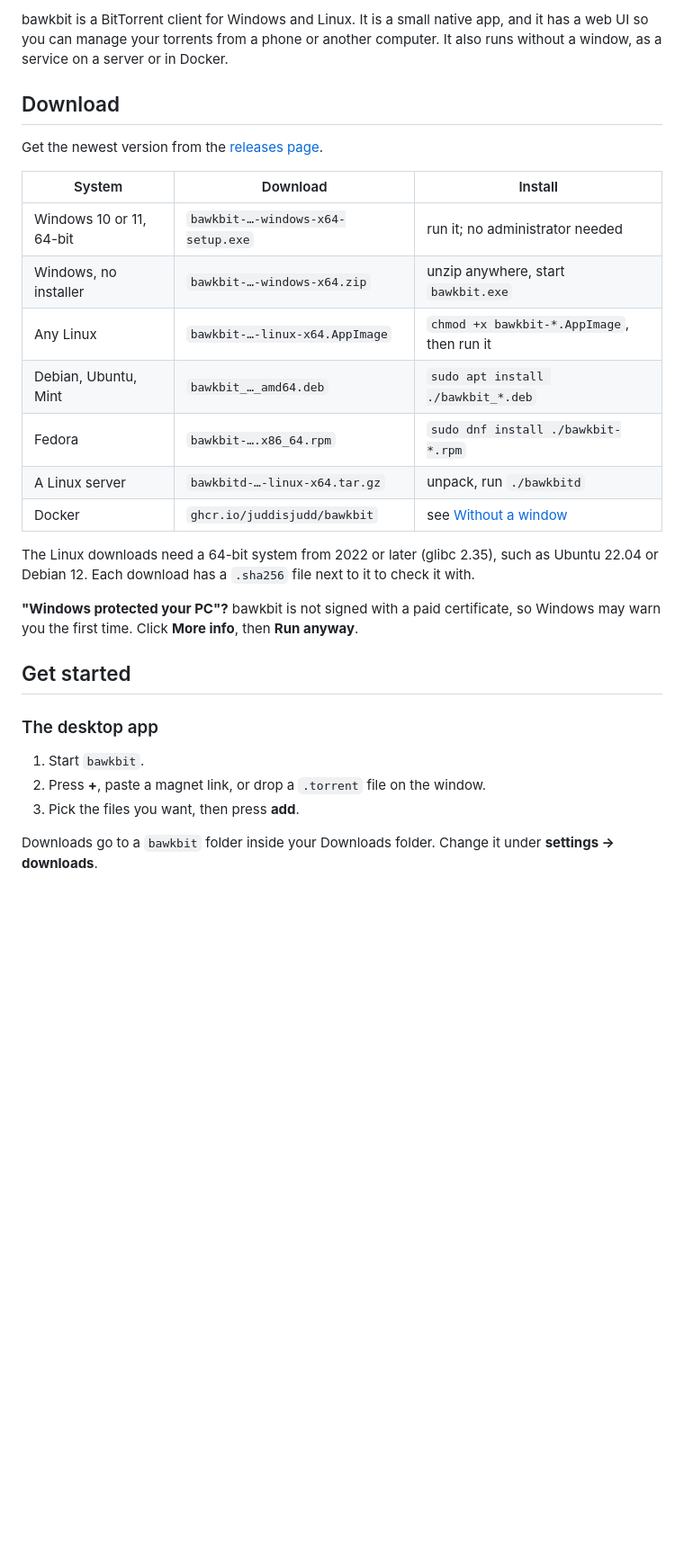
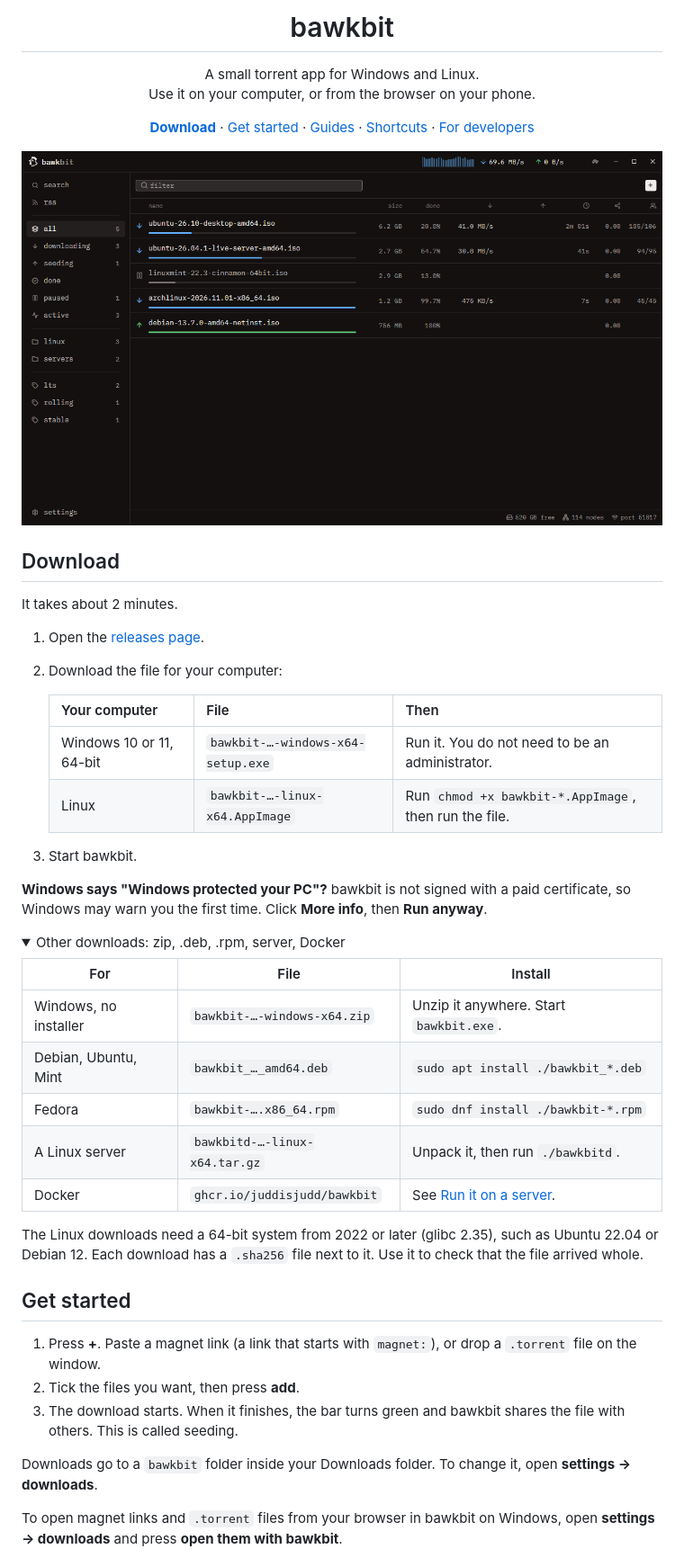
Before and after one commit to juddisjudd/bawkbit, a Markdown page: README.md, the part around one of its changes. Shown at 90% size. GitHub-like rendering; pictures changed too: docs/screenshots/main.png (added); folded sections open; blank space fills up the shorter version.

Commit message:
Rewrite the README for new users and add screenshots

```diff
--- a/README.md
+++ b/README.md
@@ -2,31 +4,59 @@
 
-bawkbit is a BitTorrent client for Windows and Linux. It is a small native app, and it has a web UI so you can manage your torrents from a phone or another computer. It also runs without a window, as a service on a server or in Docker.
+<h1 align="center">bawkbit</h1>
+
+<p align="center">
+  A small torrent app for Windows and Linux.<br>
+  Use it on your computer, or from the browser on your phone.
+</p>
+
+<p align="center">
+  <a href="https://github.com/juddisjudd/bawkbit/releases/latest"><b>Download</b></a> ·
+  <a href="#get-started">Get started</a> ·
+  <a href="#guides">Guides</a> ·
+  <a href="#keyboard-shortcuts">Shortcuts</a> ·
+  <a href="#for-developers">For developers</a>
+</p>
+
+![bawkbit with five Linux downloads: some downloading, one paused, one seeding, sorted into categories and tags](docs/screenshots/main.png)
 
 ## Download
 
-Get the newest version from the [releases page](https://github.com/juddisjudd/bawkbit/releases).
+It takes about 2 minutes.
 
-| System | Download | Install |
+1. Open the [releases page](https://github.com/juddisjudd/bawkbit/releases/latest).
+2. Download the file for your computer:
+
+   | Your computer | File | Then |
+   | --- | --- | --- |
+   | Windows 10 or 11, 64-bit | `bawkbit-…-windows-x64-setup.exe` | Run it. You do not need to be an administrator. |
+   | Linux | `bawkbit-…-linux-x64.AppImage` | Run `chmod +x bawkbit-*.AppImage`, then run the file. |
+
+3. Start bawkbit.
+
+**Windows says "Windows protected your PC"?** bawkbit is not signed with a paid certificate, so Windows may warn you the first time. Click **More info**, then **Run anyway**.
+
+<details>
+<summary>Other downloads: zip, .deb, .rpm, server, Docker</summary>
+
+| For | File | Install |
 | --- | --- | --- |
-| Windows 10 or 11, 64-bit | `bawkbit-…-windows-x64-setup.exe` | run it; no administrator needed |
-| Windows, no installer | `bawkbit-…-windows-x64.zip` | unzip anywhere, start `bawkbit.exe` |
-| Any Linux | `bawkbit-…-linux-x64.AppImage` | `chmod +x bawkbit-*.AppImage`, then run it |
+| Windows, no installer | `bawkbit-…-windows-x64.zip` | Unzip it anywhere. Start `bawkbit.exe`. |
 | Debian, Ubuntu, Mint | `bawkbit_…_amd64.deb` | `sudo apt install ./bawkbit_*.deb` |
 | Fedora | `bawkbit-….x86_64.rpm` | `sudo dnf install ./bawkbit-*.rpm` |
-| A Linux server | `bawkbitd-…-linux-x64.tar.gz` | unpack, run `./bawkbitd` |
-| Docker | `ghcr.io/juddisjudd/bawkbit` | see [Without a window](#without-a-window) |
+| A Linux server | `bawkbitd-…-linux-x64.tar.gz` | Unpack it, then run `./bawkbitd`. |
+| Docker | `ghcr.io/juddisjudd/bawkbit` | See [Run it on a server](#run-it-on-a-server). |
 
-The Linux downloads need a 64-bit system from 2022 or later (glibc 2.35), such as Ubuntu 22.04 or Debian 12. Each download has a `.sha256` file next to it to check it with.
+</details>
 
-**"Windows protected your PC"?** bawkbit is not signed with a paid certificate, so Windows may warn you the first time. Click **More info**, then **Run anyway**.
+The Linux downloads need a 64-bit system from 2022 or later (glibc 2.35), such as Ubuntu 22.04 or Debian 12. Each download has a `.sha256` file next to it. Use it to check that the file arrived whole.
 
 ## Get started
 
-### The desktop app
+1. Press **+**. Paste a magnet link (a link that starts with `magnet:`), or drop a `.torrent` file on the window.
+2. Tick the files you want, then press **add**.
+3. The download starts. When it finishes, the bar turns green and bawkbit shares the file with others. This is called seeding.
 
-1. Start `bawkbit`.
-2. Press **+**, paste a magnet link, or drop a `.torrent` file on the window.
-3. Pick the files you want, then press **add**.
+Downloads go to a `bawkbit` folder inside your Downloads folder. To change it, open **settings → downloads**.
 
-Downloads go to a `bawkbit` folder inside your Downloads folder. Change it under **settings → downloads**.
+To open magnet links and `.torrent` files from your browser in bawkbit on Windows, open **settings → downloads** and press **open them with bawkbit**.
 
```
Also changed, not shown: other parts of README.md (+212 -75 lines), docs/screenshots/add.png (added), docs/screenshots/details.png (added), docs/screenshots/web-phone.png (added).
